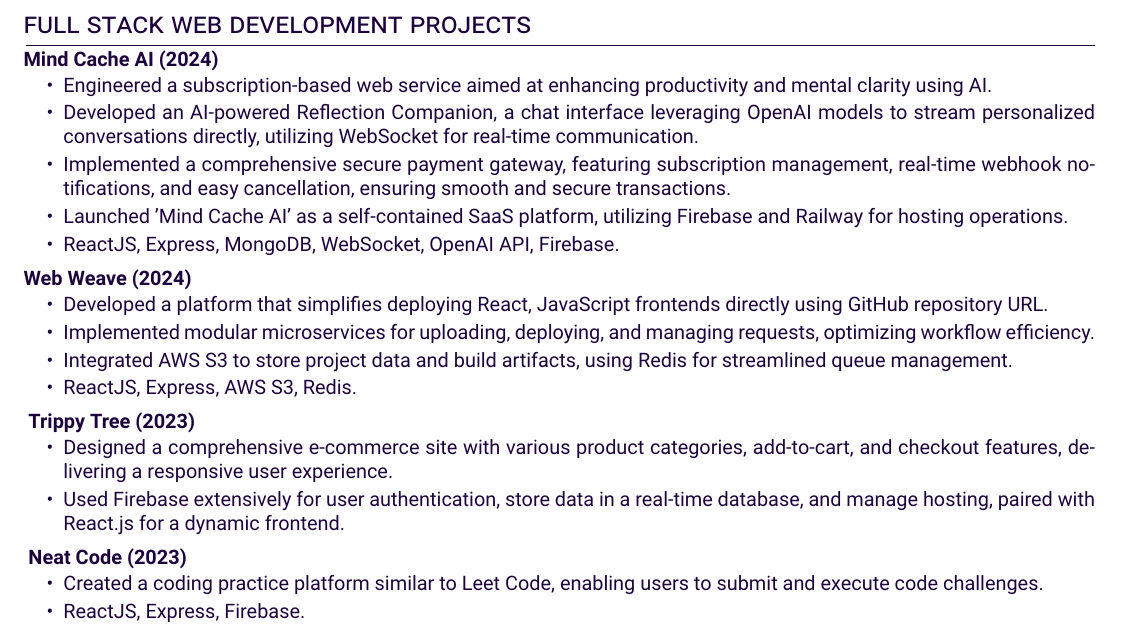
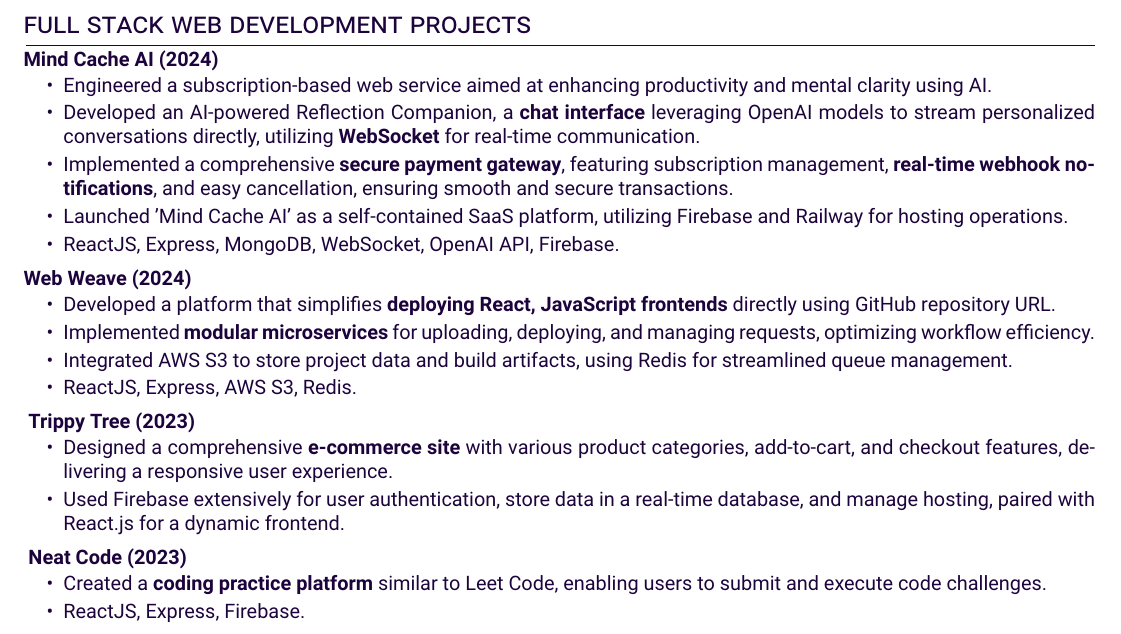
Before and after one commit to vidyadhar03/resume, a LaTeX CV (resume.tex): part of the page, cut so that both start at the same text. Compiled offline with XeLaTeX.

Commit message:
added bolding to project work

```diff
--- a/resume.tex
+++ b/resume.tex
@@ -116,8 +116,8 @@
 \begin{minipage}[t]{\linewidth}
     \begin{itemize}[nosep,after=\strut, leftmargin=2em, itemsep=2pt]
         \item Engineered a subscription-based web service aimed at enhancing productivity and mental clarity using AI.
-        \item Developed an AI-powered Reflection Companion, a chat interface leveraging OpenAI models to stream personalized conversations directly, utilizing WebSocket for real-time communication.
-        \item Implemented a comprehensive secure payment gateway, featuring subscription management, real-time webhook notifications, and easy cancellation, ensuring smooth and secure transactions.
+        \item Developed an AI-powered Reflection Companion, a \textbf{chat interface} leveraging OpenAI models to stream personalized conversations directly, utilizing \textbf{WebSocket} for real-time communication.
+        \item Implemented a comprehensive \textbf{secure payment gateway}, featuring subscription management, \textbf{real-time webhook notifications}, and easy cancellation, ensuring smooth and secure transactions.
         \item Launched 'Mind Cache AI' as a self-contained SaaS platform, utilizing Firebase and Railway for hosting operations.
         \item ReactJS, Express, MongoDB, WebSocket, OpenAI API, Firebase.
     \end{itemize}
@@ -144,7 +144,7 @@
 \textbf{{ Trippy Tree (2023)}} \hfill \color[HTML]{371e77} \\[1pt]
 \begin{minipage}[t]{\linewidth}
     \begin{itemize}[nosep,after=\strut, leftmargin=2em, itemsep=2pt]
-        \item Designed a comprehensive e-commerce site with various product categories, add-to-cart, and checkout features, delivering a responsive user experience.
+        \item Designed a comprehensive \textbf{e-commerce site} with various product categories, add-to-cart, and checkout features, delivering a responsive user experience.
         \item Used Firebase extensively for user authentication, store data in a real-time database, and manage hosting, paired with React.js for a dynamic frontend.
     \end{itemize}
 \end{minipage}
```
Also changed, not shown: resume.tex (6 more changed lines).
